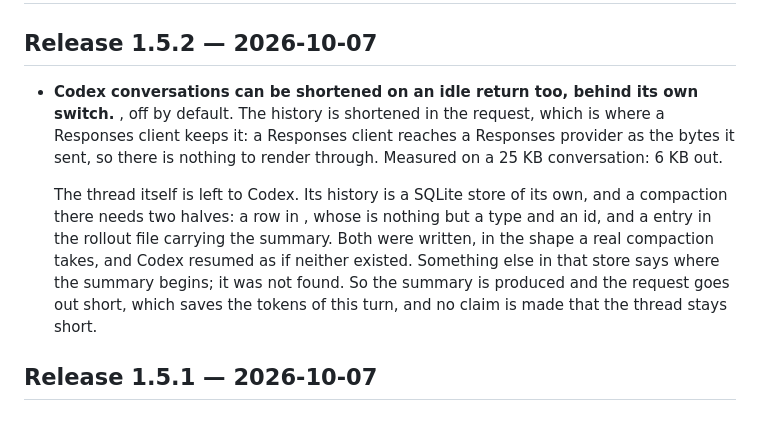
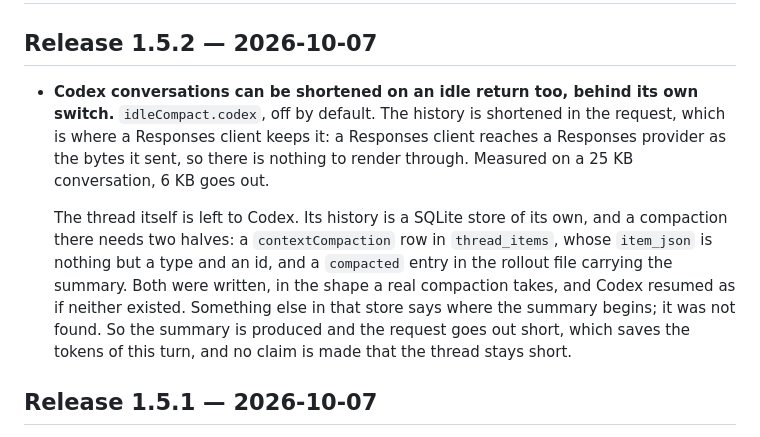
Before and after one commit to louisphamdev/llm-switcher, a Markdown page: CHANGELOG.md, the part around the change. Rendered like a GitHub page.

Commit message:
Restore the inline code the shell ate in the 1.5.2 entry

```diff
--- a/CHANGELOG.md
+++ b/CHANGELOG.md
@@ -2,9 +2,19 @@
 
 ## Release 1.5.2 — 2026-10-07
 
-- **Codex conversations can be shortened on an idle return too, behind its own switch.** , off by default. The history is shortened in the request, which is where a Responses client keeps it: a Responses client reaches a Responses provider as the bytes it sent, so there is nothing to render through. Measured on a 25 KB conversation: 6 KB out.
+- **Codex conversations can be shortened on an idle return too, behind its own switch.**
+  `idleCompact.codex`, off by default. The history is shortened in the request, which is
+  where a Responses client keeps it: a Responses client reaches a Responses provider as the
+  bytes it sent, so there is nothing to render through. Measured on a 25 KB conversation,
+  6 KB goes out.
 
-  The thread itself is left to Codex. Its history is a SQLite store of its own, and a compaction there needs two halves: a  row in , whose  is nothing but a type and an id, and a  entry in the rollout file carrying the summary. Both were written, in the shape a real compaction takes, and Codex resumed as if neither existed. Something else in that store says where the summary begins; it was not found. So the summary is produced and the request goes out short, which saves the tokens of this turn, and no claim is made that the thread stays short.
+  The thread itself is left to Codex. Its history is a SQLite store of its own, and a
+  compaction there needs two halves: a `contextCompaction` row in `thread_items`, whose
+  `item_json` is nothing but a type and an id, and a `compacted` entry in the rollout file
+  carrying the summary. Both were written, in the shape a real compaction takes, and Codex
+  resumed as if neither existed. Something else in that store says where the summary begins;
+  it was not found. So the summary is produced and the request goes out short, which saves
+  the tokens of this turn, and no claim is made that the thread stays short.
 
 ## Release 1.5.1 — 2026-10-07
 
```
